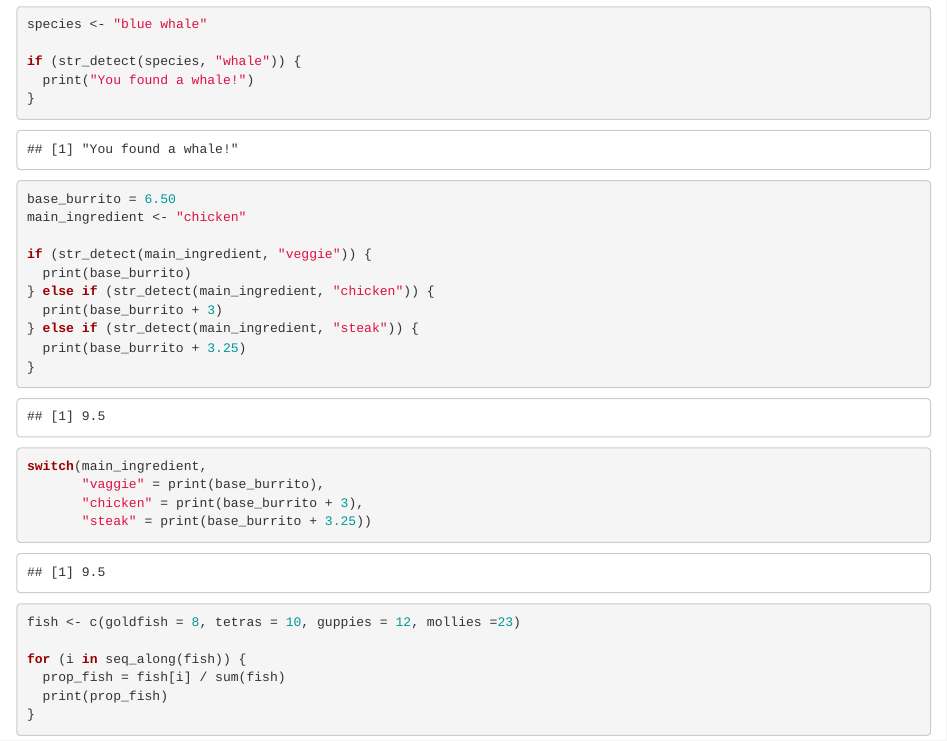
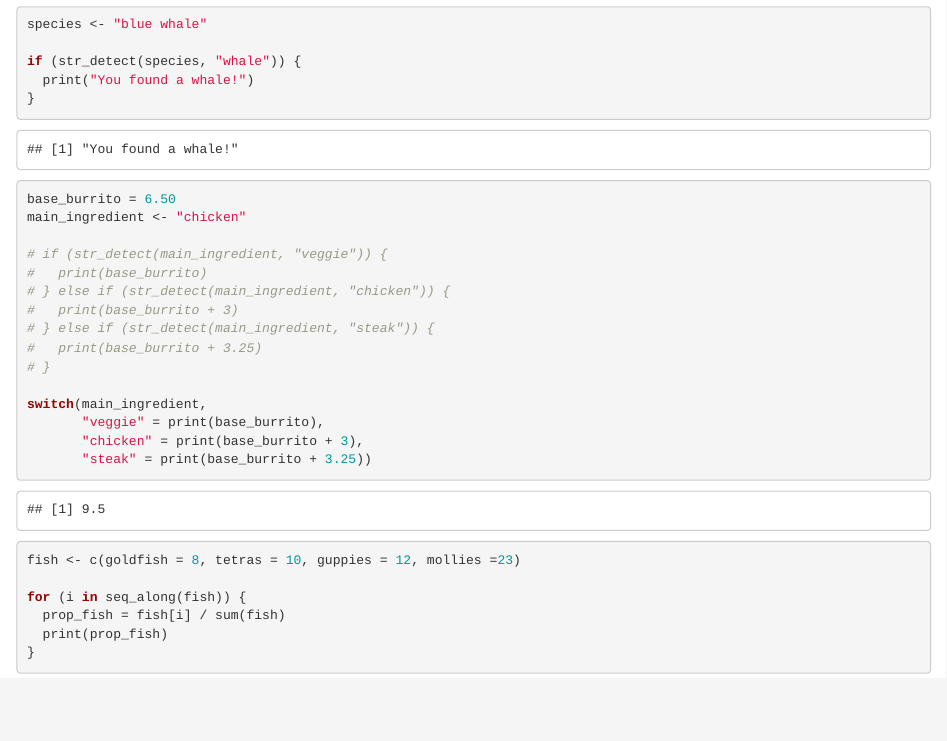
Before and after one commit to shmuir/eds221-day3-activities, an R Markdown document (day3-activities.Rmd): the page in a window 1100 px wide, from 650 px down. Rendered offline with R 4.5, knitr and Pandoc, with nearby package versions.

Commit message:
comment out str_detect

````diff
--- a/day3-activities.Rmd
+++ b/day3-activities.Rmd
@@ -35,16 +35,16 @@ if (str_detect(species, "whale")) {
 base_burrito = 6.50
 main_ingredient <- "chicken"
 
-if (str_detect(main_ingredient, "veggie")) {
-  print(base_burrito)
-} else if (str_detect(main_ingredient, "chicken")) {
-  print(base_burrito + 3)
-} else if (str_detect(main_ingredient, "steak")) {
-  print(base_burrito + 3.25)
-}
+# if (str_detect(main_ingredient, "veggie")) {
+#   print(base_burrito)
+# } else if (str_detect(main_ingredient, "chicken")) {
+#   print(base_burrito + 3)
+# } else if (str_detect(main_ingredient, "steak")) {
+#   print(base_burrito + 3.25)
+# }
 
 switch(main_ingredient,
-       "vaggie" = print(base_burrito),
+       "veggie" = print(base_burrito),
        "chicken" = print(base_burrito + 3),
        "steak" = print(base_burrito + 3.25))
 ```
````
